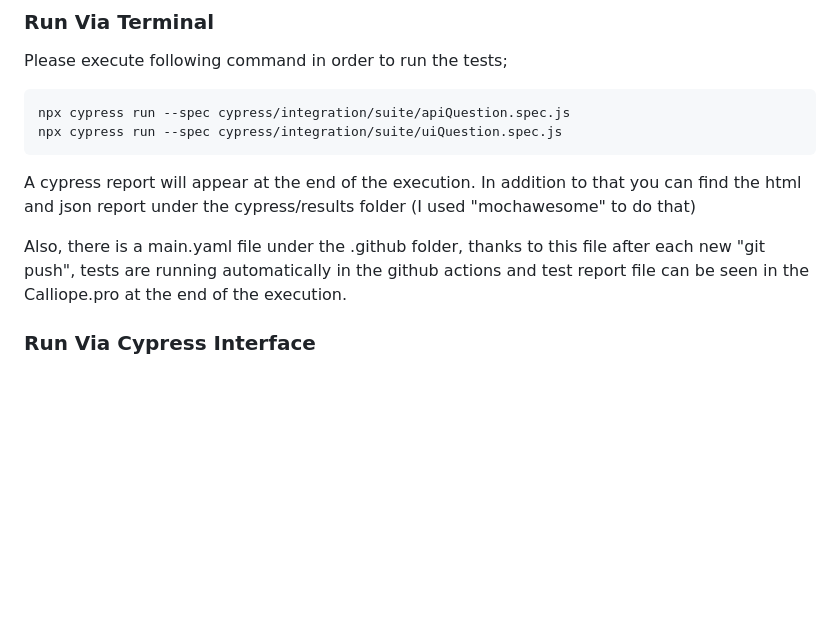
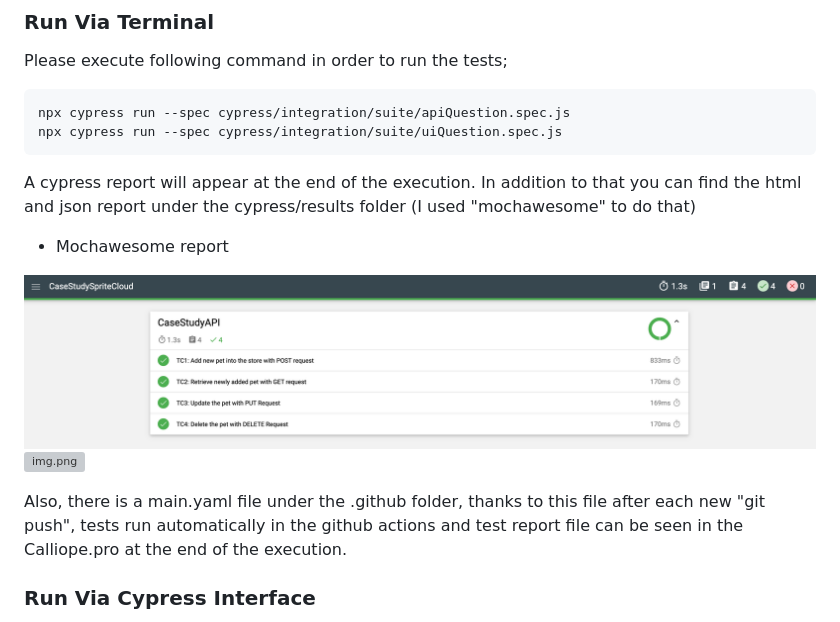
Before and after one commit to Ahmetgun/CaseStudySpriteCloud, a Markdown page: README.md, the part around the change. Drawn GitHub-style; pictures changed too: reportAPI.png (added); blank space fills up the shorter version; grey boxes are pictures that could not be loaded.

Commit message:
reademe updated

```diff
--- a/README.md
+++ b/README.md
@@ -43,7 +43,12 @@ npx cypress run --spec cypress/integration/suite/uiQuestion.spec.js
 
 A cypress report will appear at the end of the execution. In addition to that you can find the html and json report under the cypress/results folder (I used "mochawesome" to do that)
 
-Also, there is a main.yaml file under the .github folder, thanks to this file after each new "git push", tests are running automatically in the github actions
+- Mochawesome report
+
+![img.png](reportAPI.png)
+![img.png](reportUI.png)
+
+Also, there is a main.yaml file under the .github folder, thanks to this file after each new "git push", tests run automatically in the github actions
 and test report file can be seen in the Calliope.pro at the end of the execution.
 
 ### Run Via Cypress Interface
```
Also changed, not shown: repotUI.png (added).
